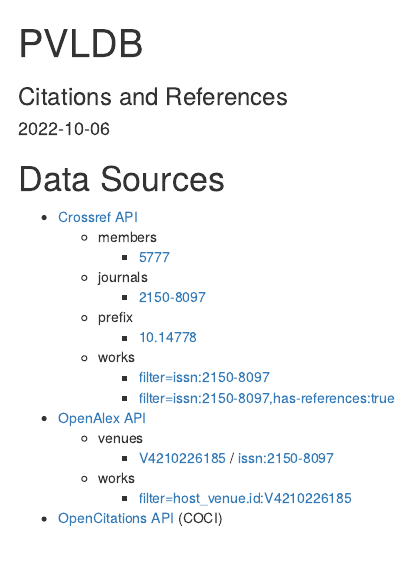
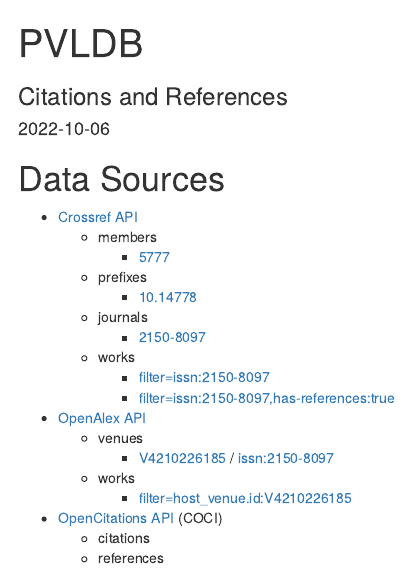
Before and after one commit to slub/pvldb, an R Markdown document (docs/index.Rmd): the page in a window 1100 px wide, from its top. Rendered offline with R 4.5, knitr and Pandoc, with nearby package versions; a font, style sheet, LaTeX package, included part or bibliography that could not be used is replaced or left out.

Commit message:
Update index document

```diff
--- a/docs/index.Rmd
+++ b/docs/index.Rmd
@@ -21,10 +21,10 @@
 - [Crossref API](https://api.crossref.org)
   - members
     - [5777](https://api.crossref.org/members/5777?mailto=bibliometrie@slub-dresden.de)
+  - prefixes
+    - [10.14778](https://api.crossref.org/prefixes/10.14778?mailto=bibliometrie@slub-dresden.de)
   - journals
     - [2150-8097](https://api.crossref.org/journals/2150-8097?mailto=bibliometrie@slub-dresden.de)
-  - prefix
-    - [10.14778](https://api.crossref.org/prefixes/10.14778?mailto=bibliometrie@slub-dresden.de)
   - works
     - [filter=issn:2150-8097](https://api.crossref.org/works?filter=issn:2150-8097&mailto=bibliometrie@slub-dresden.de)
     - [filter=issn:2150-8097,has-references:true](https://api.crossref.org/works?filter=issn:2150-8097,has-references:true&mailto=bibliometrie@slub-dresden.de)
@@ -34,3 +34,5 @@
   - works
     - [filter=host_venue.id:V4210226185](https://api.openalex.org/works?filter=host_venue.id:V4210226185&mailto=bibliometrie@slub-dresden.de)
 - [OpenCitations API](https://opencitations.net/index/coci/api/v1) (COCI)
+  - citations
+  - references
```
